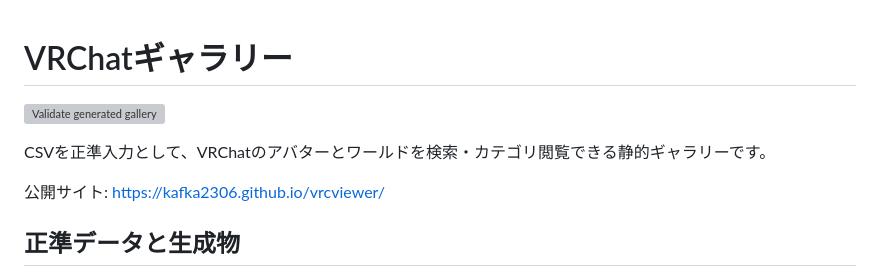
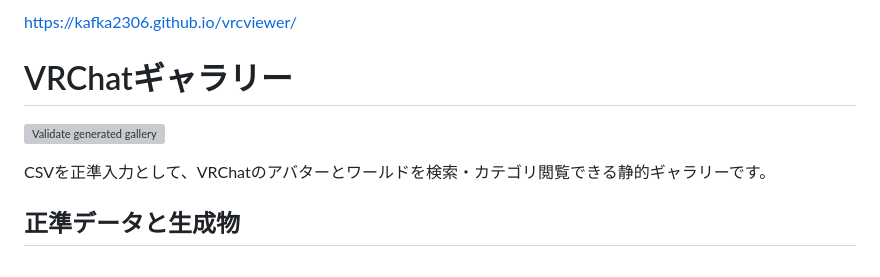
Before and after one commit to KAFKA2306/vrcviewer, a Markdown page: README.md, the part around the change. Drawn GitHub-style; grey boxes are pictures that could not be loaded.

Commit message:
README冒頭に公開URLを置く (#13)
Issue #11: canonical production URL をREADME先頭へ移し、重複記載を削除。

```diff
--- a/README.md
+++ b/README.md
@@ -1,10 +1,10 @@
+https://kafka2306.github.io/vrcviewer/
+
 # VRChatギャラリー
 
 [![Validate generated gallery](https://github.com/KAFKA2306/vrcviewer/actions/workflows/validate.yml/badge.svg)](https://github.com/KAFKA2306/vrcviewer/actions/workflows/validate.yml)
 
 CSVを正準入力として、VRChatのアバターとワールドを検索・カテゴリ閲覧できる静的ギャラリーです。
-
-公開サイト: https://kafka2306.github.io/vrcviewer/
 
 ## 正準データと生成物
 
```
